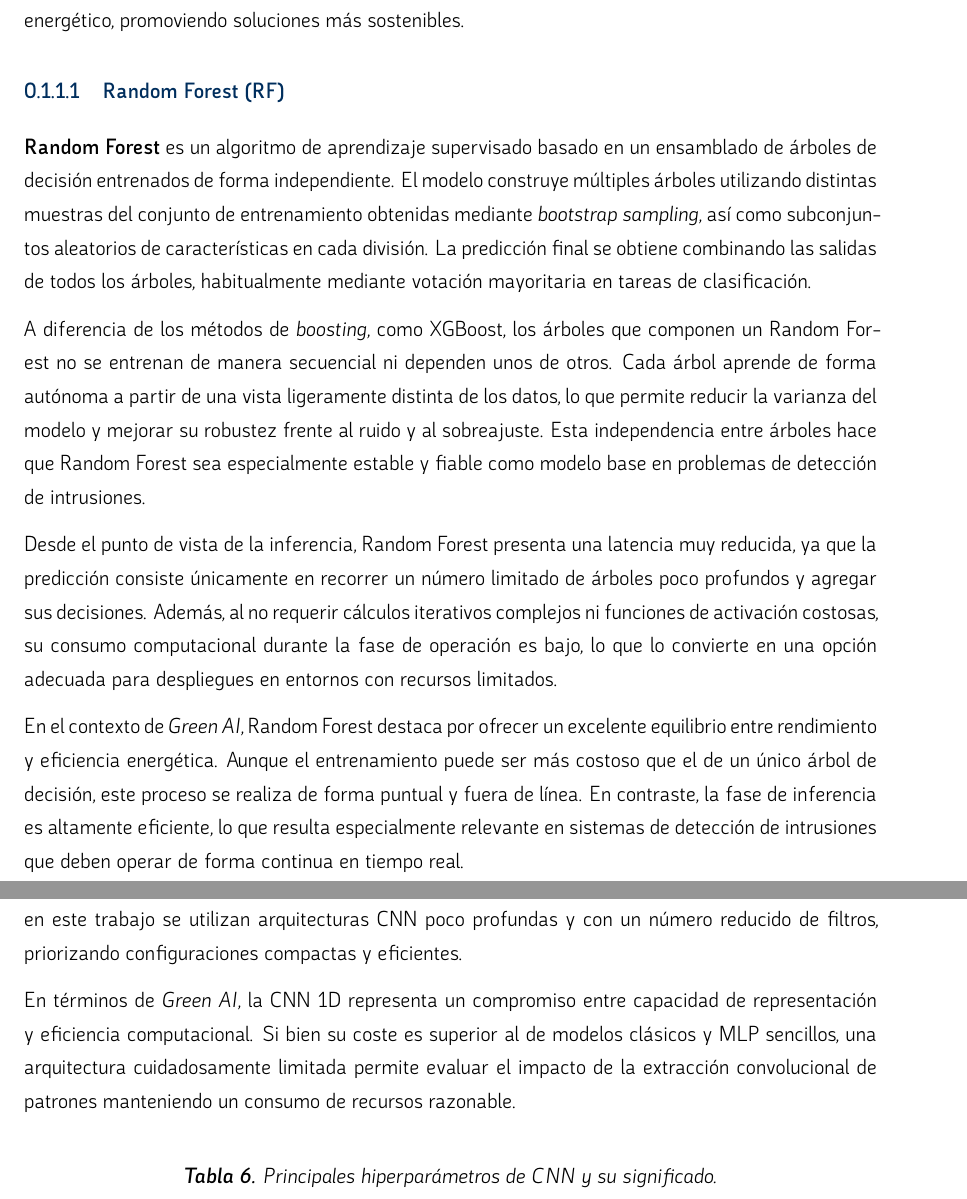
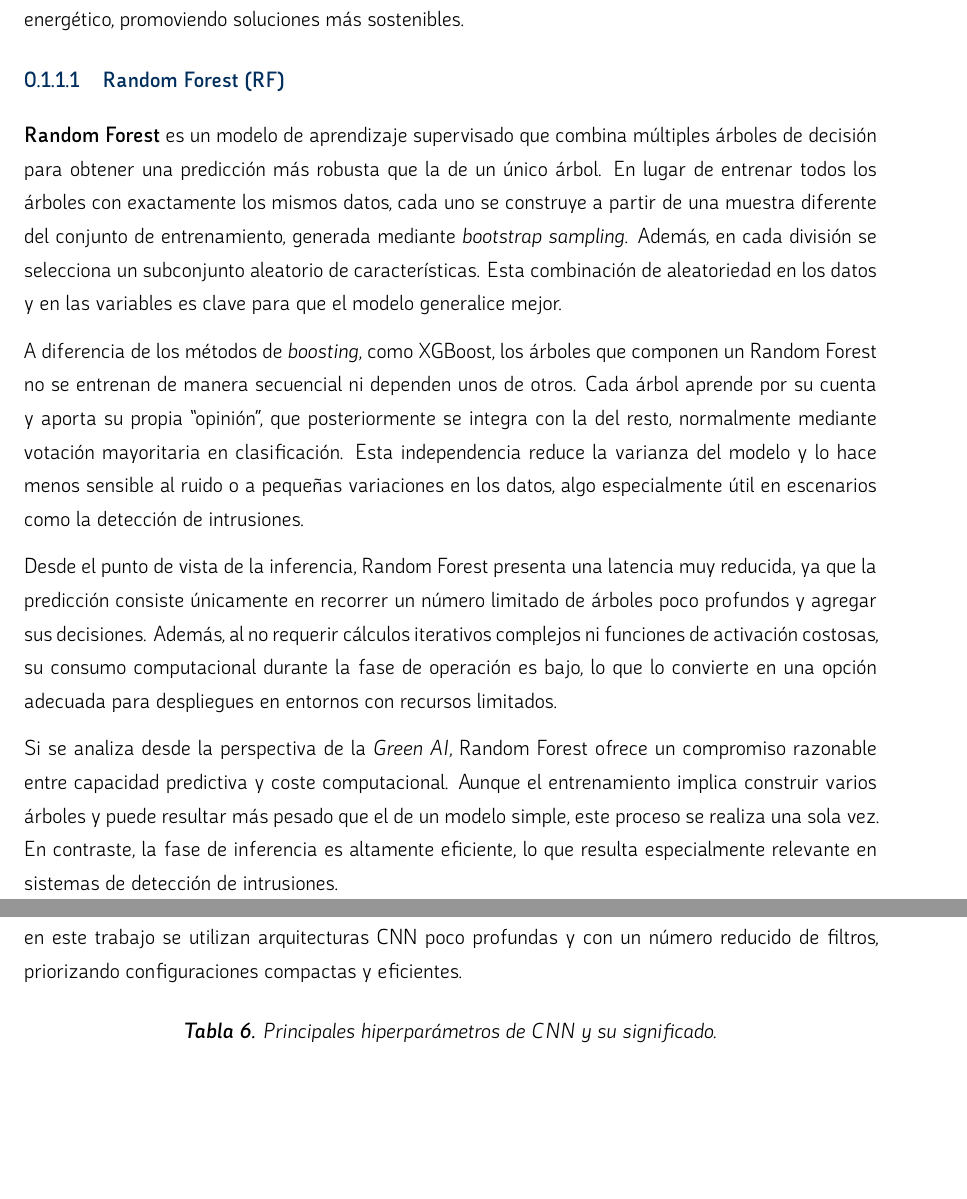
Before and after one commit to Placivm04/PLACI_TFG, a LaTeX book (MEMORIA_TFG/main.tex, which reads MEMORIA_TFG/sections/Estudio_del_arte/investigacion_modelos.tex): two parts of pages 17 and 25 of 35, joined at a grey line, cut so that both start at the same text, the shorter picture padded with empty space. Compiled offline with XeLaTeX.

Commit message:
Modificación Memoria modelos IA

```diff
--- a/MEMORIA_TFG/sections/Estudio_del_arte/investigacion_modelos.tex
+++ b/MEMORIA_TFG/sections/Estudio_del_arte/investigacion_modelos.tex
@@ -6,13 +6,13 @@ En el contexto de los Sistemas de Detección de Intrusos (IDS), el \textit{Machi
 
 \subsubsection{Random Forest (RF)}
 
-\textbf{Random Forest} es un algoritmo de aprendizaje supervisado basado en un ensamblado de árboles de decisión entrenados de forma independiente. El modelo construye múltiples árboles utilizando distintas muestras del conjunto de entrenamiento obtenidas mediante \textit{bootstrap sampling}, así como subconjuntos aleatorios de características en cada división. La predicción final se obtiene combinando las salidas de todos los árboles, habitualmente mediante votación mayoritaria en tareas de clasificación.
+\textbf{Random Forest} es un modelo de aprendizaje supervisado que combina múltiples árboles de decisión para obtener una predicción más robusta que la de un único árbol. En lugar de entrenar todos los árboles con exactamente los mismos datos, cada uno se construye a partir de una muestra diferente del conjunto de entrenamiento, generada mediante \textit{bootstrap sampling}. Además, en cada división se selecciona un subconjunto aleatorio de características. Esta combinación de aleatoriedad en los datos y en las variables es clave para que el modelo generalice mejor.
 
-A diferencia de los métodos de \textit{boosting}, como XGBoost, los árboles que componen un Random Forest no se entrenan de manera secuencial ni dependen unos de otros. Cada árbol aprende de forma autónoma a partir de una vista ligeramente distinta de los datos, lo que permite reducir la varianza del modelo y mejorar su robustez frente al ruido y al sobreajuste. Esta independencia entre árboles hace que Random Forest sea especialmente estable y fiable como modelo base en problemas de detección de intrusiones.
+A diferencia de los métodos de \textit{boosting}, como XGBoost, los árboles que componen un Random Forest no se entrenan de manera secuencial ni dependen unos de otros. Cada árbol aprende por su cuenta y aporta su propia “opinión”, que posteriormente se integra con la del resto, normalmente mediante votación mayoritaria en clasificación. Esta independencia reduce la varianza del modelo y lo hace menos sensible al ruido o a pequeñas variaciones en los datos, algo especialmente útil en escenarios como la detección de intrusiones.
 
 Desde el punto de vista de la inferencia, Random Forest presenta una latencia muy reducida, ya que la predicción consiste únicamente en recorrer un número limitado de árboles poco profundos y agregar sus decisiones. Además, al no requerir cálculos iterativos complejos ni funciones de activación costosas, su consumo computacional durante la fase de operación es bajo, lo que lo convierte en una opción adecuada para despliegues en entornos con recursos limitados.
 
-En el contexto de \textit{Green AI}, Random Forest destaca por ofrecer un excelente equilibrio entre rendimiento y eficiencia energética. Aunque el entrenamiento puede ser más costoso que el de un único árbol de decisión, este proceso se realiza de forma puntual y fuera de línea. En contraste, la fase de inferencia es altamente eficiente, lo que resulta especialmente relevante en sistemas de detección de intrusiones que deben operar de forma continua en tiempo real.
+Si se analiza desde la perspectiva de la \textit{Green AI}, Random Forest ofrece un compromiso razonable entre capacidad predictiva y coste computacional. Aunque el entrenamiento implica construir varios árboles y puede resultar más pesado que el de un modelo simple, este proceso se realiza una sola vez. En contraste, la fase de inferencia es altamente eficiente, lo que resulta especialmente relevante en sistemas de detección de intrusiones.
 
 \begin{table}[H]
     \centering
@@ -210,8 +210,6 @@ En el contexto de este trabajo, las CNN se emplean en su variante \textit{1D}, d
 
 Desde el punto de vista computacional, el coste de una CNN depende principalmente del número de filtros, el tamaño del kernel y la profundidad de la red. Aunque las CNN suelen ser más eficientes que otras arquitecturas profundas al compartir pesos, un número elevado de filtros o capas puede incrementar significativamente el tiempo de entrenamiento y la latencia de inferencia. Por esta razón, en este trabajo se utilizan arquitecturas CNN poco profundas y con un número reducido de filtros, priorizando configuraciones compactas y eficientes.
 
-En términos de \textit{Green AI}, la CNN 1D representa un compromiso entre capacidad de representación y eficiencia computacional. Si bien su coste es superior al de modelos clásicos y MLP sencillos, una arquitectura cuidadosamente limitada permite evaluar el impacto de la extracción convolucional de patrones manteniendo un consumo de recursos razonable.
-
 \begin{table}[H]
     \centering
     \caption{Principales hiperparámetros de CNN y su significado.}
```
Also changed, not shown: MEMORIA_TFG/sections/Estudio_del_arte/investigacion_modelos.tex (10 more changed lines), 5 other files.
